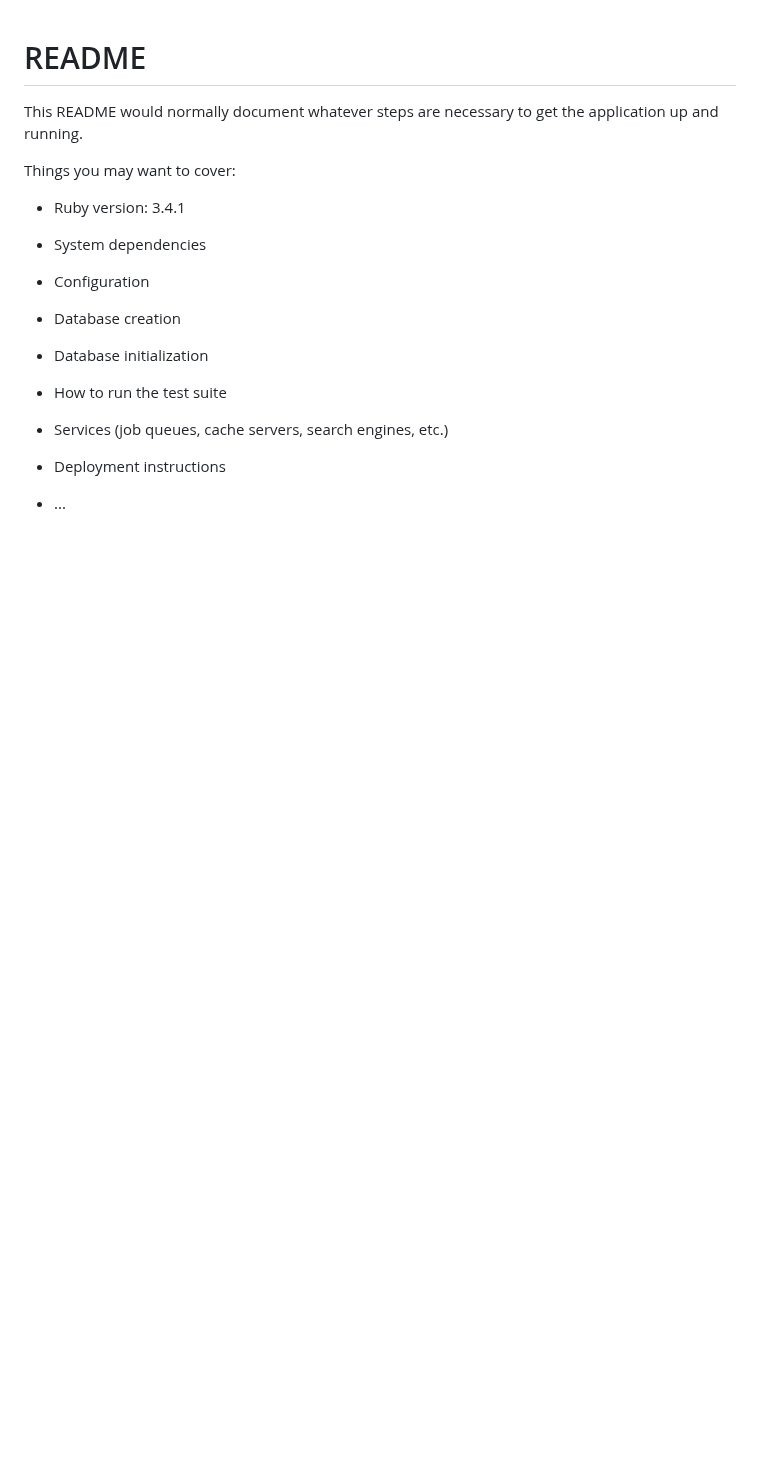
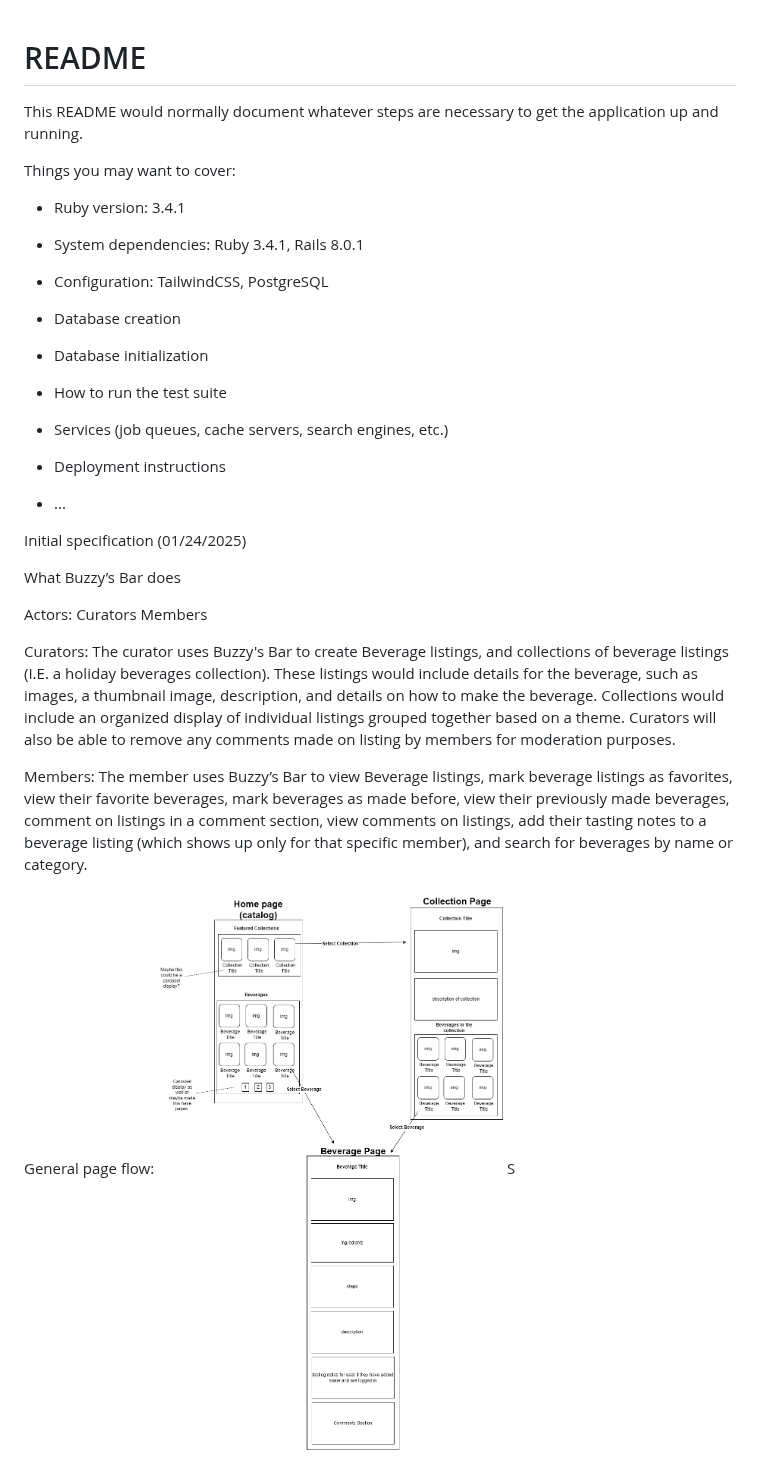
Before and after one commit to acortes8/buzzysbar, a Markdown page: README.md, the part around the change. GitHub-like rendering; pictures changed too: buzzysbar_pageflow.drawio.png (added); blank space fills up the shorter version.

Commit message:
Update README with specifications

```diff
--- a/README.md
+++ b/README.md
@@ -7,9 +7,9 @@ Things you may want to cover:
 
 * Ruby version: 3.4.1
 
-* System dependencies
+* System dependencies: Ruby 3.4.1, Rails 8.0.1
 
-* Configuration
+* Configuration: TailwindCSS, PostgreSQL
 
 * Database creation
 
@@ -22,3 +22,32 @@ Things you may want to cover:
 * Deployment instructions
 
 * ...
+
+Initial specification (01/24/2025)
+
+What Buzzy’s Bar does
+
+Actors:
+	Curators
+	Members
+
+Curators:
+	The curator uses Buzzy's Bar to create Beverage listings, and collections of
+  beverage listings (I.E. a holiday beverages collection). These listings would
+  include details for the beverage, such as images, a thumbnail image,
+  description, and details on how to make the beverage. Collections would
+  include an organized display of individual listings grouped together based on
+  a theme. Curators will also be able to remove any comments made on listing by
+  members for moderation purposes.
+
+Members:
+	The member uses Buzzy’s Bar to view Beverage listings, mark beverage listings
+  as favorites, view their favorite beverages, mark beverages as made before,
+  view their previously made beverages, comment on listings in a comment
+  section, view comments on listings, add their tasting notes to a beverage
+  listing (which shows up only for that specific member), and search for
+  beverages by name or category.
+
+General page flow:
+![alt text](buzzysbar_pageflow.drawio.png)
+S
```
Also changed, not shown: image.png (added).
